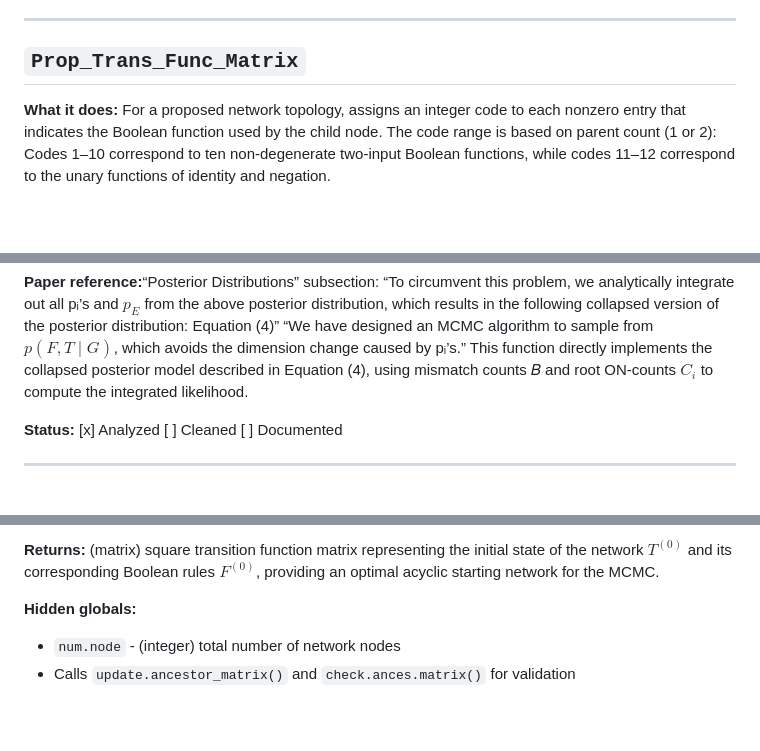
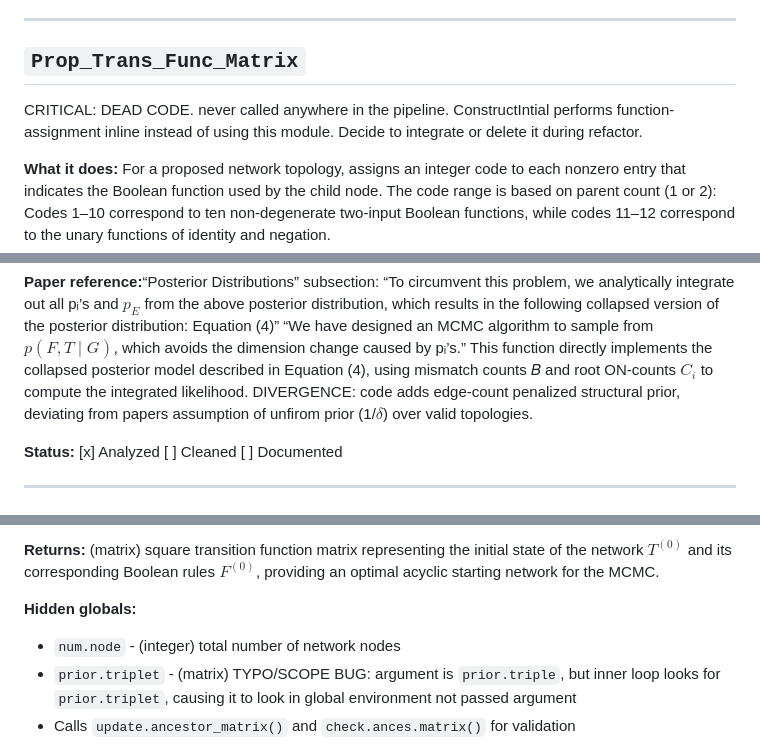
Before and after one commit to anson-li8/BBNI, a Markdown page: NOTES.md, 3 parts joined by grey strips. Rendered like a GitHub page; blank space fills up the shorter version.

```diff
--- a/NOTES.md
+++ b/NOTES.md
@@ -36,6 +36,8 @@ None
 ---
 ## `Prop_Trans_Func_Matrix`
 
+CRITICAL: DEAD CODE. never called anywhere in the pipeline. ConstructIntial performs function-assignment inline instead of using this module. Decide to integrate or delete it during refactor.
+
 **What it does:** For a proposed network topology, assigns an integer code to each nonzero entry that indicates the Boolean function used by the child node. The code range is based on parent count (1 or 2): Codes 1–10 correspond to ten non-degenerate two-input Boolean functions, while codes 11–12 correspond to the unary functions of identity and negation.
 
 **Arguments:**
@@ -68,6 +70,7 @@ None
 - `penalty` - (numeric) The structural prior probability per edge used to penalize network complexity $P(T)$
 
 **Paper reference:**“Posterior Distributions” subsection: “To circumvent this problem, we analytically integrate out all pᵢ’s and $p_E$ from the above posterior distribution, which results in the following collapsed version of the posterior distribution: Equation (4)” “We have designed an MCMC algorithm to sample from $𝑝(𝐹,𝑇∣𝐺)$, which avoids the dimension change caused by pᵢ’s.” This function directly implements the collapsed posterior model described in Equation (4), using mismatch counts 𝐵 and root ON‑counts $C_i$ to compute the integrated likelihood.
+DIVERGENCE: code adds edge-count penalized structural prior, deviating from papers assumption of unfirom prior (1/$\delta$) over valid topologies.
 
 **Status:** [x] Analyzed [ ] Cleaned [ ] Documented
 
@@ -164,6 +167,7 @@ Numeric BIC value (or NA if mismatch count exceeds threshold). Used to rank cand
 
 **Hidden globals:**
 - `num.node` - (integer) total number of network nodes
+- `prior.triplet` - (matrix) TYPO/SCOPE BUG: argument is `prior.triple`, but inner loop looks for `prior.triplet`, causing it to look in global environment not passed argument
 - Calls `update.ancestor_matrix()` and `check.ances.matrix()` for validation
 
 **Paper reference:**
```
Also changed, not shown: other parts of NOTES.md (+3 -3 lines).
